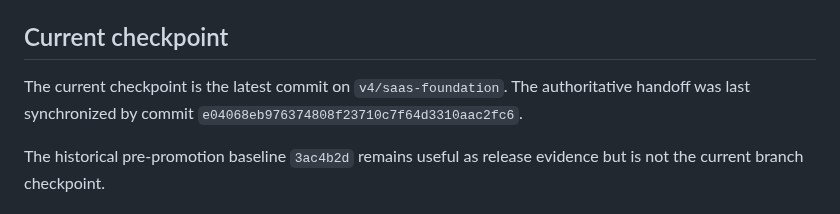
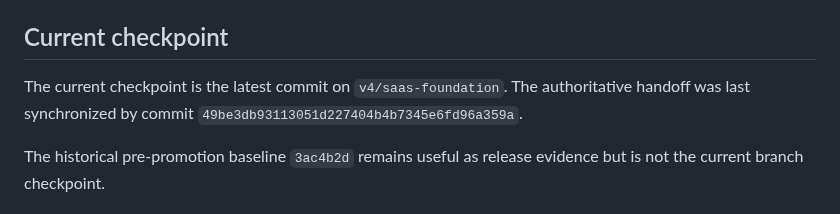
Before and after one commit to shaikriyaz343-collab/ai-sales-analyst-v3, a Markdown page: V4_PROJECT_STATE.md, the part around the change. Drawn GitHub-style.

Commit message:
docs: keep authoritative state self-consistent

```diff
--- a/V4_PROJECT_STATE.md
+++ b/V4_PROJECT_STATE.md
@@ -6,7 +6,7 @@
 
 ## Current checkpoint
 
-The current checkpoint is the latest commit on `v4/saas-foundation`. The authoritative handoff was last synchronized by commit `e04068eb976374808f23710c7f64d3310aac2fc6`.
+The current checkpoint is the latest commit on `v4/saas-foundation`. The authoritative handoff was last synchronized by commit `49be3db93113051d227404b4b7345e6fd96a359a`.
 
 The historical pre-promotion baseline `3ac4b2d` remains useful as release evidence but is not the current branch checkpoint.
 
```
